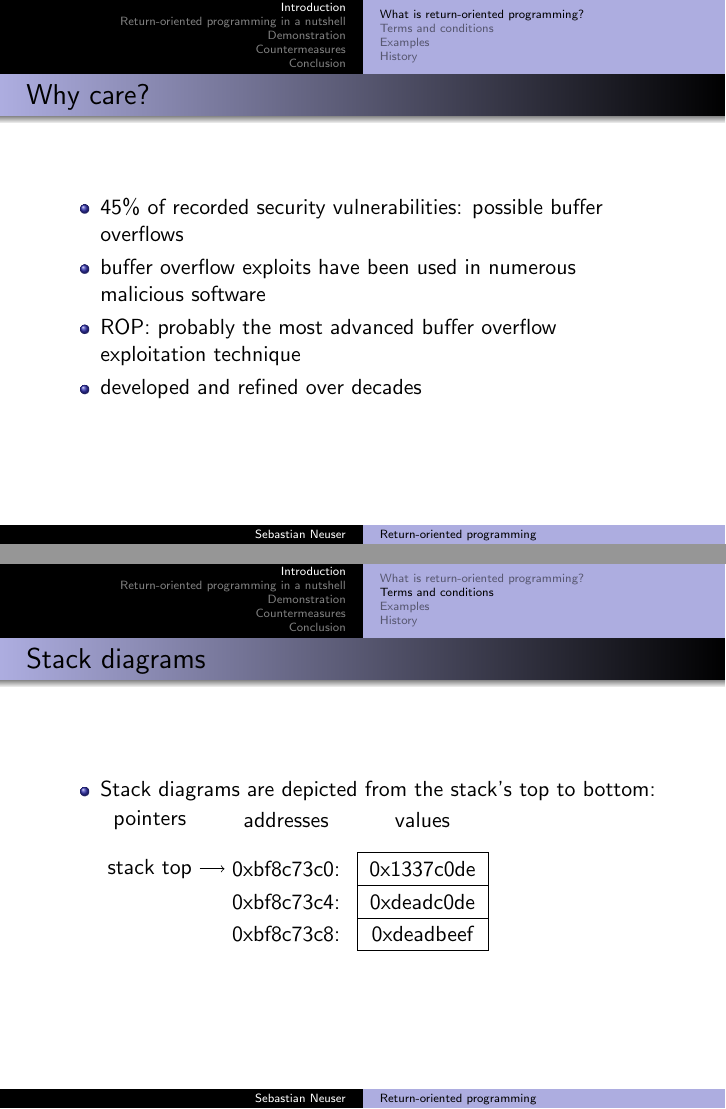
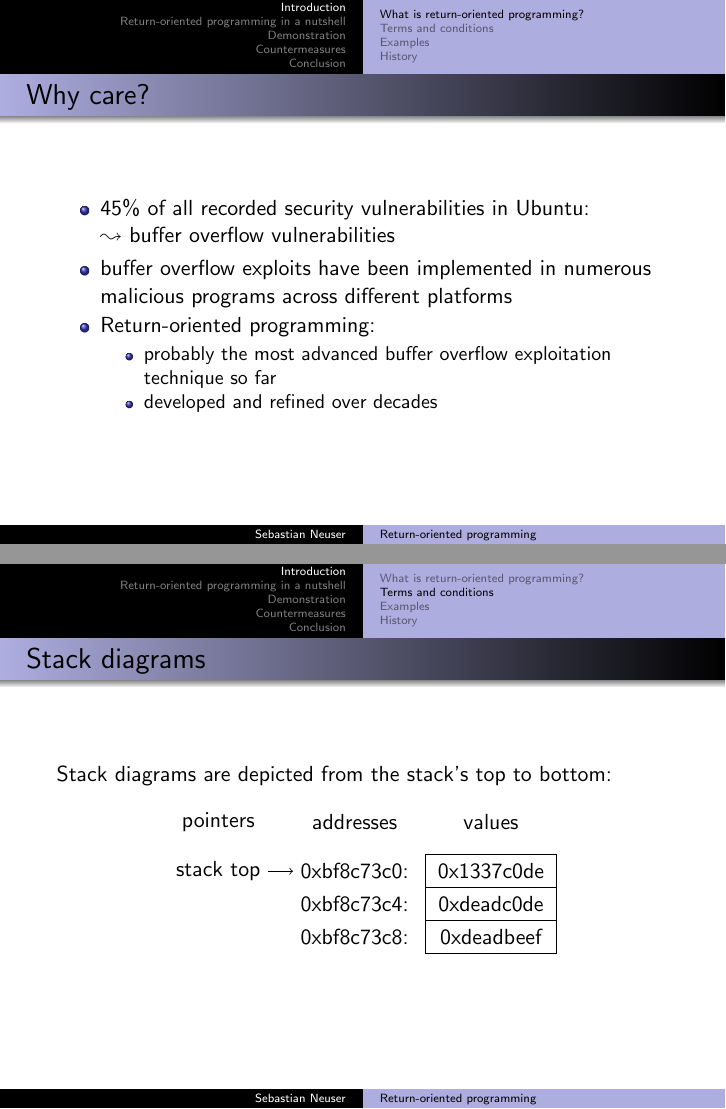
Before and after one commit to OblivionDev/return-oriented-programming, LaTeX slides (return-oriented_programming.tex, which reads introduction.tex): pages 7 and 9 of 50, joined at a grey line. Compiled offline with pdfLaTeX.

Commit message:
Introduction: Cosmetics

```diff
--- a/introduction.tex
+++ b/introduction.tex
@@ -25,14 +25,16 @@
 
 \frame{
     \frametitle{Why care?}
-    \begin{minipage}{0.9\textwidth}
     \begin{itemize}
-        \item $45\%$ of recorded security vulnerabilities: possible \bo s
-        \item \bo\ exploits have been used in numerous malicious software
-        \item ROP: probably the most advanced \bo\ exploitation technique
+        \item $45\%$ of all recorded security vulnerabilities in Ubuntu: \\
+              \lto\ \bo\ vulnerabilities
+        \item \bo\ exploits have been implemented in numerous malicious programs across different platforms
+        \item Return-oriented programming:
+              \begin{itemize}
+                  \item probably the most advanced \bo\ exploitation technique so far
                   \item developed and refined over decades
               \end{itemize}
-    \end{minipage}
+    \end{itemize}
 }
 
 
@@ -61,8 +63,8 @@
 
 \frame{
     \frametitle{Stack diagrams}
-    \begin{itemize}
-        \item Stack diagrams are depicted from the stack's top to bottom:
+    Stack diagrams are depicted from the stack's top to bottom:
+    \begin{center}
         \begin{tikzpicture}
             \tikzset{x=2.5em, y=1.5em}
             \tikzstyle{mem}=[rectangle, draw, minimum width=6em, minimum height=1.5em]
```
Also changed, not shown: introduction.tex (2 more changed lines). Lines whose indentation alone changed are shown as unchanged.
